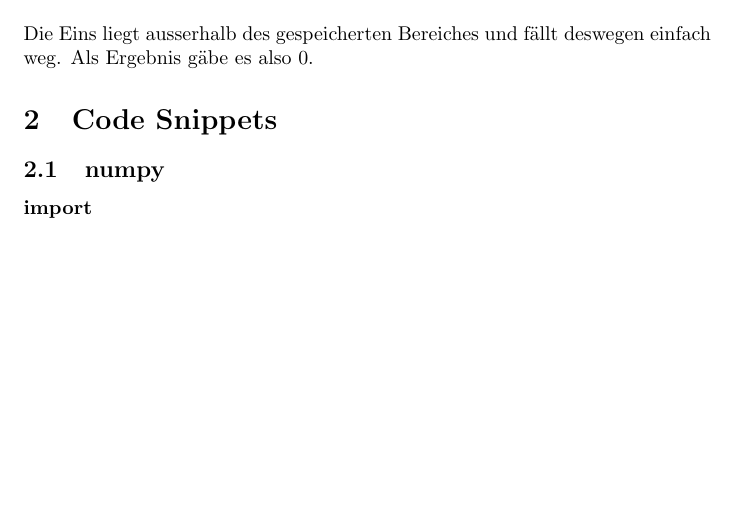
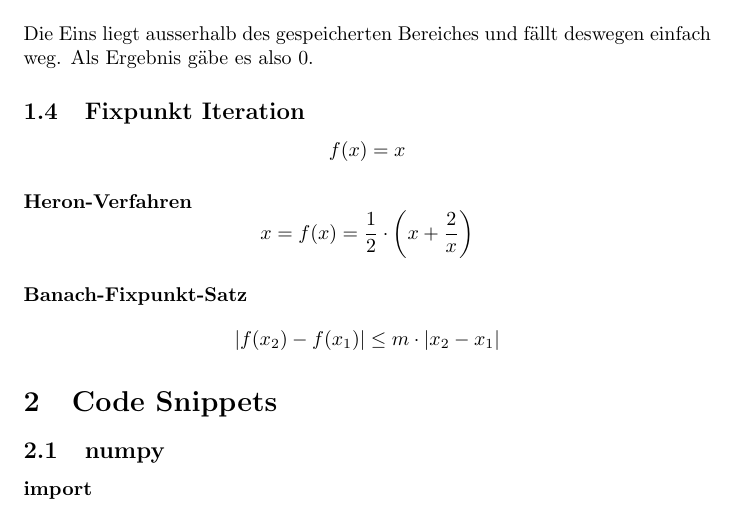
Before and after one commit to danielschafi/CDS404NumerischeMethoden, a LaTeX document (NumerischeMethodenZusammenfassung.tex, which reads 01Einfuehrung.tex): part of page 4 of 5, cut so that both start at the same text, the shorter picture padded with empty space. Compiled offline with pdfLaTeX.

Commit message:
add Fixpunkt Iteration

```diff
--- a/01Einfuehrung.tex
+++ b/01Einfuehrung.tex
@@ -79,3 +80,21 @@ Z.B. Wenn 8 Stellen gespeichert werden:
 	1-0.999'999'99 = 0.000'000'00 {\color{red} 1}
 \end{displaymath}
 Die Eins liegt ausserhalb des gespeicherten Bereiches und fällt deswegen einfach weg. Als Ergebnis gäbe es also  0.
+
+\subsection{Fixpunkt Iteration}
+
+\begin{displaymath}
+	f(x) = x
+\end{displaymath}
+
+\paragraph{Heron-Verfahren}
+
+\begin{displaymath}
+	x = f(x) = \frac{1}{2} \cdot \biggl ( x + \frac{2}{x} \biggr )
+\end{displaymath}
+
+\paragraph{Banach-Fixpunkt-Satz}
+
+\begin{displaymath}
+	|f(x_2) - f(x_1)| \leq	m \cdot |x_2 - x_1|
+\end{displaymath}
```
Also changed, not shown: 01Einfuehrung.tex (1 more changed lines).
